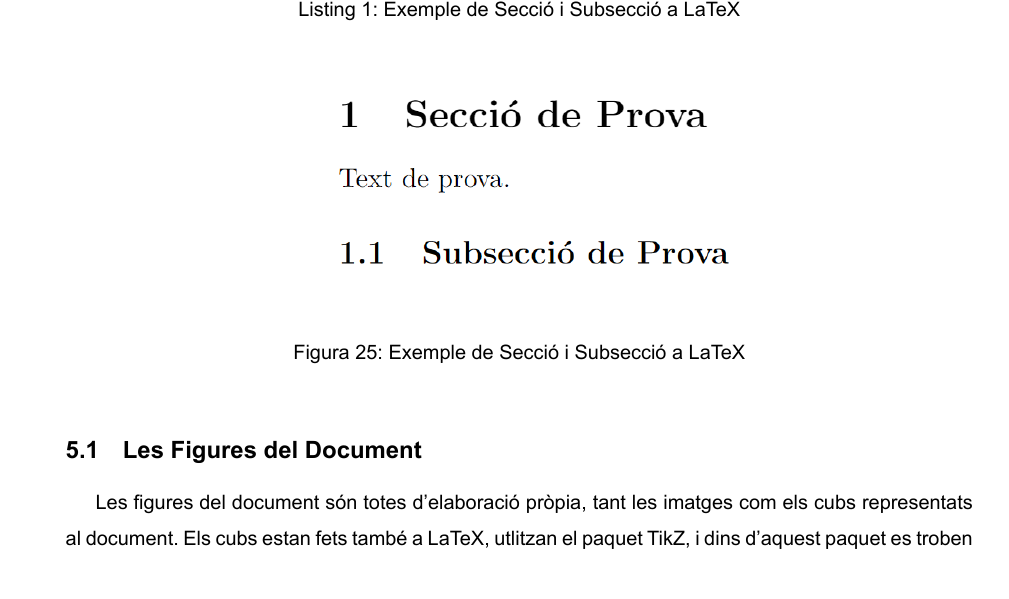
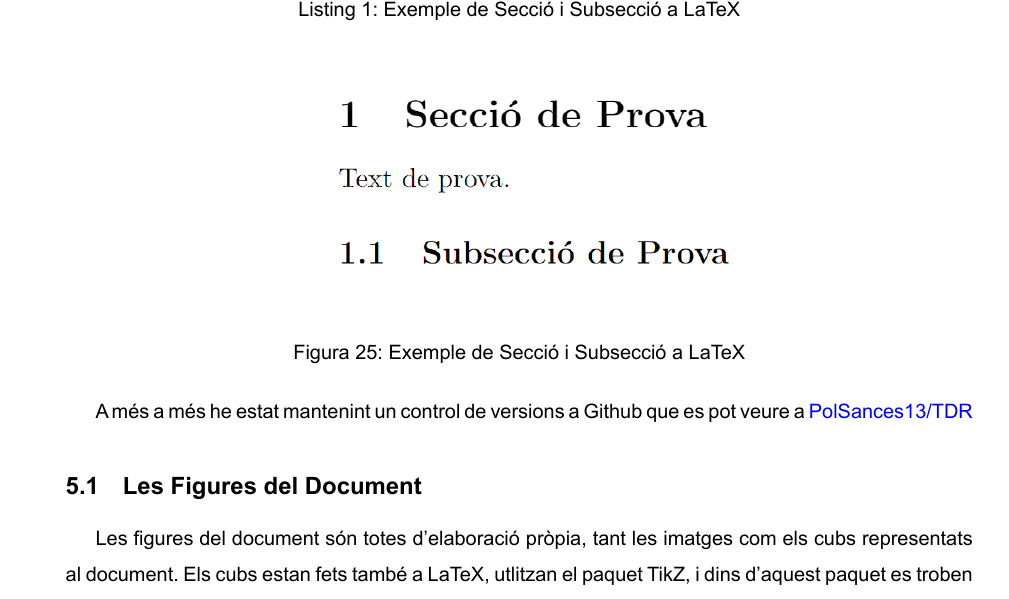
Before and after one commit to PolSances13/TDR, a LaTeX document (main.tex, which reads Sections/latex.tex): part of page 19 of 46, cut so that both start at the same text. The pictures show the PDF file main.pdf that the author committed with the source.

Commit message:
Correció error referència

```diff
--- a/Sections/latex.tex
+++ b/Sections/latex.tex
@@ -21,11 +21,15 @@ Text de prova.
     \label{fig:prova-latex}
 \end{figure}
 
+
+A més a més he estat mantenint un control de versions a Github que es pot veure a \href{https://github.com/PolSances13/TDR}{PolSances13/TDR}
+
 \subsection{Les Figures del Document}
 
 Les figures del document són totes d'elaboració pròpia, tant les imatges com els cubs representats al document.
 Els cubs estan fets també a LaTeX, utlitzan el paquet TikZ, i dins d'aquest paquet es troben els de rubikcube i rubikrotation per fer els cubs i que es mostrin amb els moviments insertats.
-El codi per formar un cub es pot veure al listing \ref{lst:prova-cub}i el resultat a la figura \ref{fig:prova-cub}, hi ha moltes etiquetes però el que mana a l'hora de "fer els moviments" al cub i que es mostri en una orientació o altra són les etiquetes de "RubikRotation" i "DrawRubikCube".
+El codi per formar un cub es pot veure al listing \ref{lst:prova-cub} i el resultat a la figura \ref{fig:cubs-latex}, hi ha moltes etiquetes però el que mana a l'hora de "fer els moviments" al cub i que es mostri en una orientació o altra són les etiquetes de "RubikRotation" i "DrawRubikCube".
+\vspace{3cm}
 
 \begin{lstlisting}[style=latex, caption={Exemple de Cubs fets amb el paquet rubikcube}, label={lst:prova-cub}]
     \begin{figure}[htbp]
```
Also changed, not shown: main.pdf, Sections/latex.tex (2 more changed lines).
